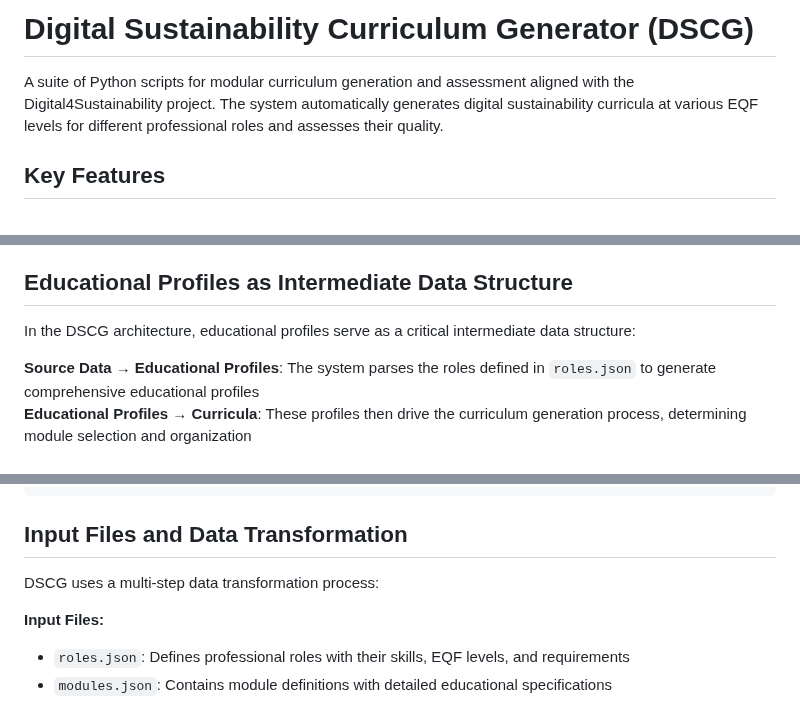
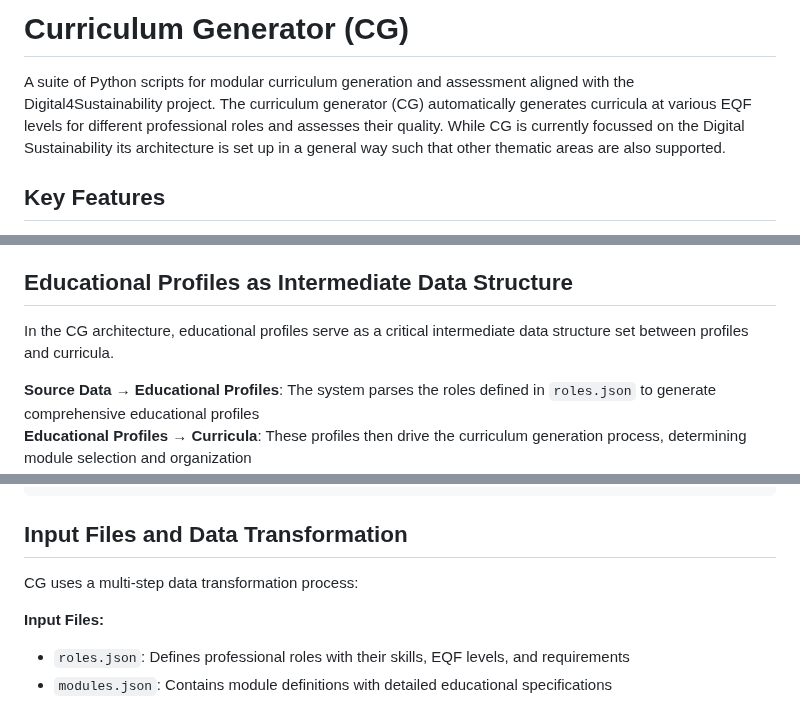
Before and after one commit to dietmarja/curriculum_generator, a Markdown page: README.md, 3 parts joined by grey strips. Drawn GitHub-style.

```diff
--- a/README.md
+++ b/README.md
@@ -1,6 +1,9 @@
-# Digital Sustainability Curriculum Generator (DSCG)
+# Curriculum Generator (CG)
 
-A suite of Python scripts for modular curriculum generation and assessment aligned with the Digital4Sustainability project. The system automatically generates digital sustainability curricula at various EQF levels for different professional roles and assesses their quality.
+A suite of Python scripts for modular curriculum generation and assessment aligned with the Digital4Sustainability project.
+The curriculum generator (CG) automatically generates curricula at various EQF levels for different professional roles and assesses their quality.
+While CG is currently focussed on the Digital Sustainability its architecture is set up in a general way such that other thematic areas are also supported.
+
 
 ## Key Features
 
@@ -17,7 +20,7 @@ A suite of Python scripts for modular curriculum generation and assessment align
 
 ## Educational Profiles as Intermediate Data Structure
 
-In the DSCG architecture, educational profiles serve as a critical intermediate data structure:
+In the CG architecture, educational profiles serve as a critical intermediate data structure set between profiles and curricula.
 
 **Source Data → Educational Profiles**: The system parses the roles defined in `roles.json` to generate comprehensive educational profiles
 **Educational Profiles → Curricula**: These profiles then drive the curriculum generation process, determining module selection and organization
@@ -68,7 +71,7 @@ data/
 
 ## Input Files and Data Transformation
 
-DSCG uses a multi-step data transformation process:
+CG uses a multi-step data transformation process:
 
 **Input Files:**
 
```
Also changed, not shown: other parts of README.md (+1 -1 lines).
